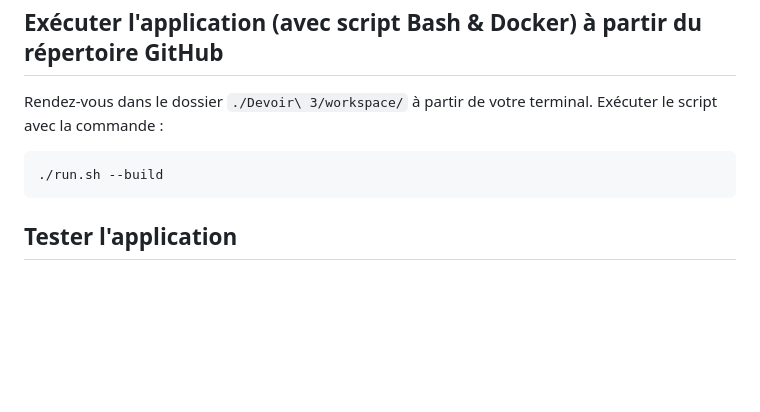
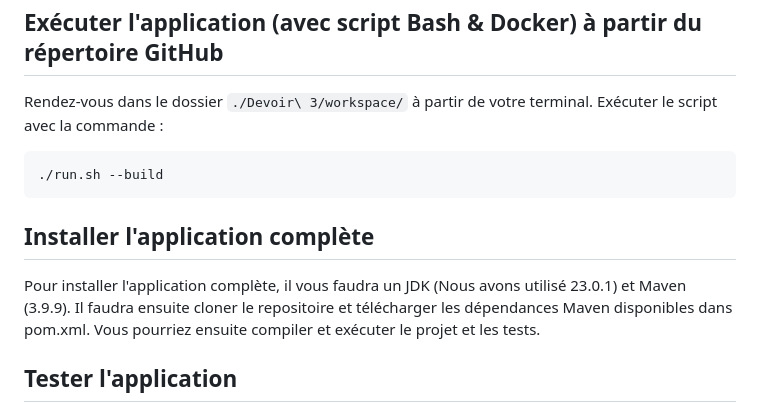
Before and after one commit to karimhozaien/IFT2255-Groupe-18, a Markdown page: README.md, the part around the change. Drawn GitHub-style; blank space fills up the shorter version.

Commit message:
installer l'application

````diff
--- a/README.md
+++ b/README.md
@@ -142,6 +142,10 @@ Rendez-vous dans le dossier `./Devoir\ 3/workspace/` à partir de votre terminal
 ./run.sh --build
 ```
 
+## Installer l'application complète
+
+Pour installer l'application complète, il vous faudra un JDK (Nous avons utilisé 23.0.1) et Maven (3.9.9). Il faudra ensuite cloner le repositoire et télécharger les dépendances Maven disponibles dans pom.xml. Vous pourriez ensuite compiler et exécuter le projet et les tests.
+
 ## Tester l'application
 Les 18 tests unitaires se retrouvent dans le chemin workspace/src/test/java/com/maville. Ils sont accessibles via le répertoire GitHub dans le dossier Devoir 3. Pour plus de détails sur comment les exécuter, voir la fin du rapport.
 
````
